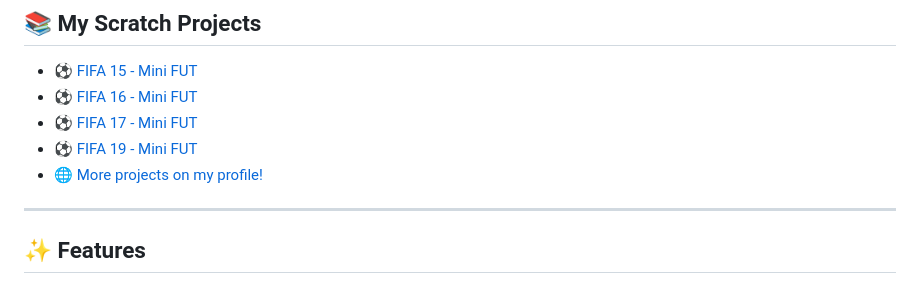
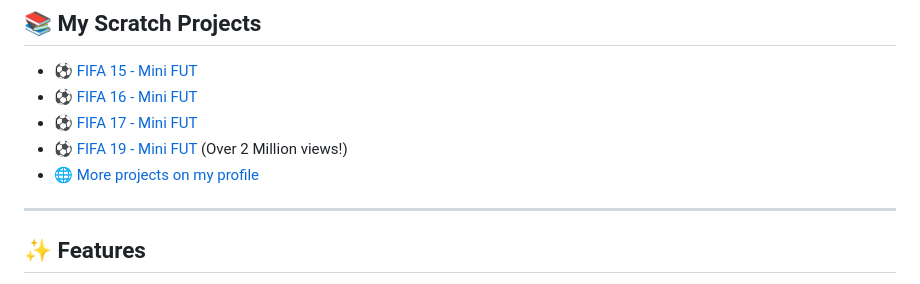
Before and after one commit to MateuszMachowina/PackOpenerF15, a Markdown page: README.md, the part around the change. Rendered like a GitHub page.

```diff
--- a/README.md
+++ b/README.md
@@ -14,8 +14,8 @@ I have always learned by setting myself challenges, building projects and solvin
 - ⚽ [FIFA 15 - Mini FUT](https://scratch.mit.edu/projects/75730628/)
 - ⚽ [FIFA 16 - Mini FUT](https://scratch.mit.edu/projects/251721395/)
 - ⚽ [FIFA 17 - Mini FUT](https://scratch.mit.edu/projects/134293944/)
-- ⚽ [FIFA 19 - Mini FUT](https://scratch.mit.edu/projects/68231368/)
-- 🌐 [More projects on my profile!](https://scratch.mit.edu/users/Maszek/)
+- ⚽ [FIFA 19 - Mini FUT](https://scratch.mit.edu/projects/68231368/) (Over 2 Million views!)
+- 🌐 [More projects on my profile](https://scratch.mit.edu/users/Maszek/)
 
 ---
 
```
